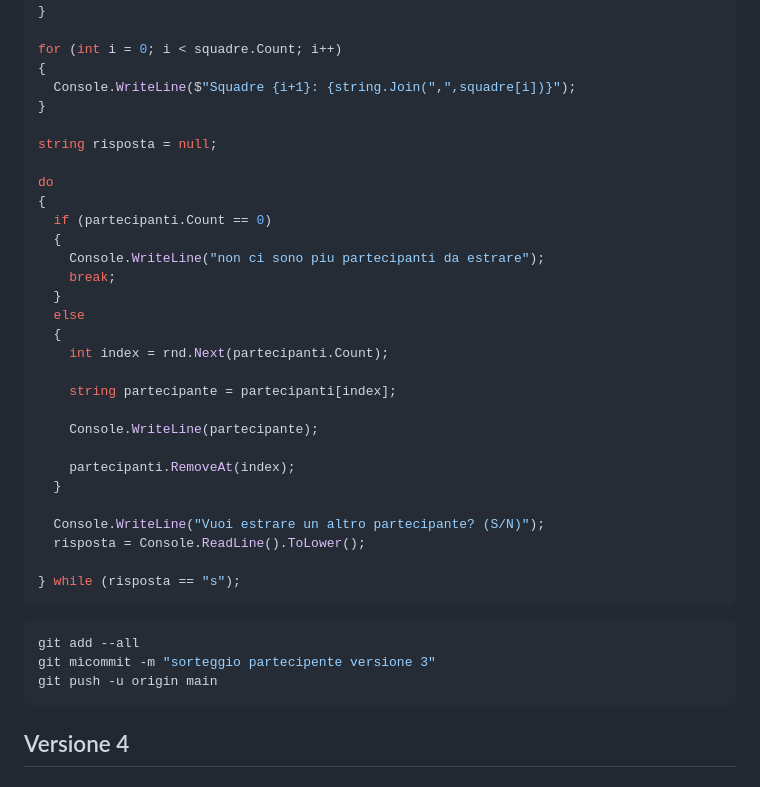
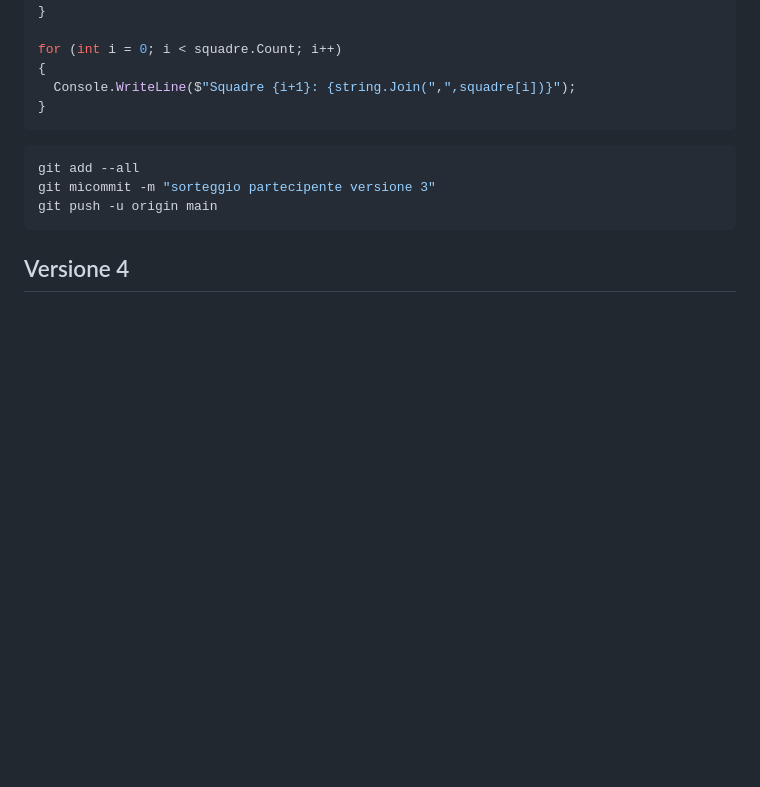
Before and after one commit to arte-y/dev_2024, a Markdown page: Assignment/02_sorteggio_partecipanti_corso/README.md, the part around one of its changes. Rendered like a GitHub page; blank space fills up the shorter version.

````diff
--- a/Assignment/02_sorteggio_partecipanti_corso/README.md
+++ b/Assignment/02_sorteggio_partecipanti_corso/README.md
@@ -120,31 +120,6 @@ for (int i = 0; i < squadre.Count; i++)
 {
   Console.WriteLine($"Squadre {i+1}: {string.Join(",",squadre[i])}");
 }
-
-string risposta = null;
-
-do
-{
-  if (partecipanti.Count == 0)
-  {
-    Console.WriteLine("non ci sono piu partecipanti da estrare");
-    break;
-  }
-  else
-  {
-    int index = rnd.Next(partecipanti.Count);
-
-    string partecipante = partecipanti[index];
-
-    Console.WriteLine(partecipante);
-
-    partecipanti.RemoveAt(index);
-  }
-
-  Console.WriteLine("Vuoi estrare un altro partecipante? (S/N)");
-  risposta = Console.ReadLine().ToLower();
-
-} while (risposta == "s");
 ```
 
 ```bash
````
Also changed, not shown: other parts of Assignment/02_sorteggio_partecipanti_corso/README.md (+114 -0 lines).
